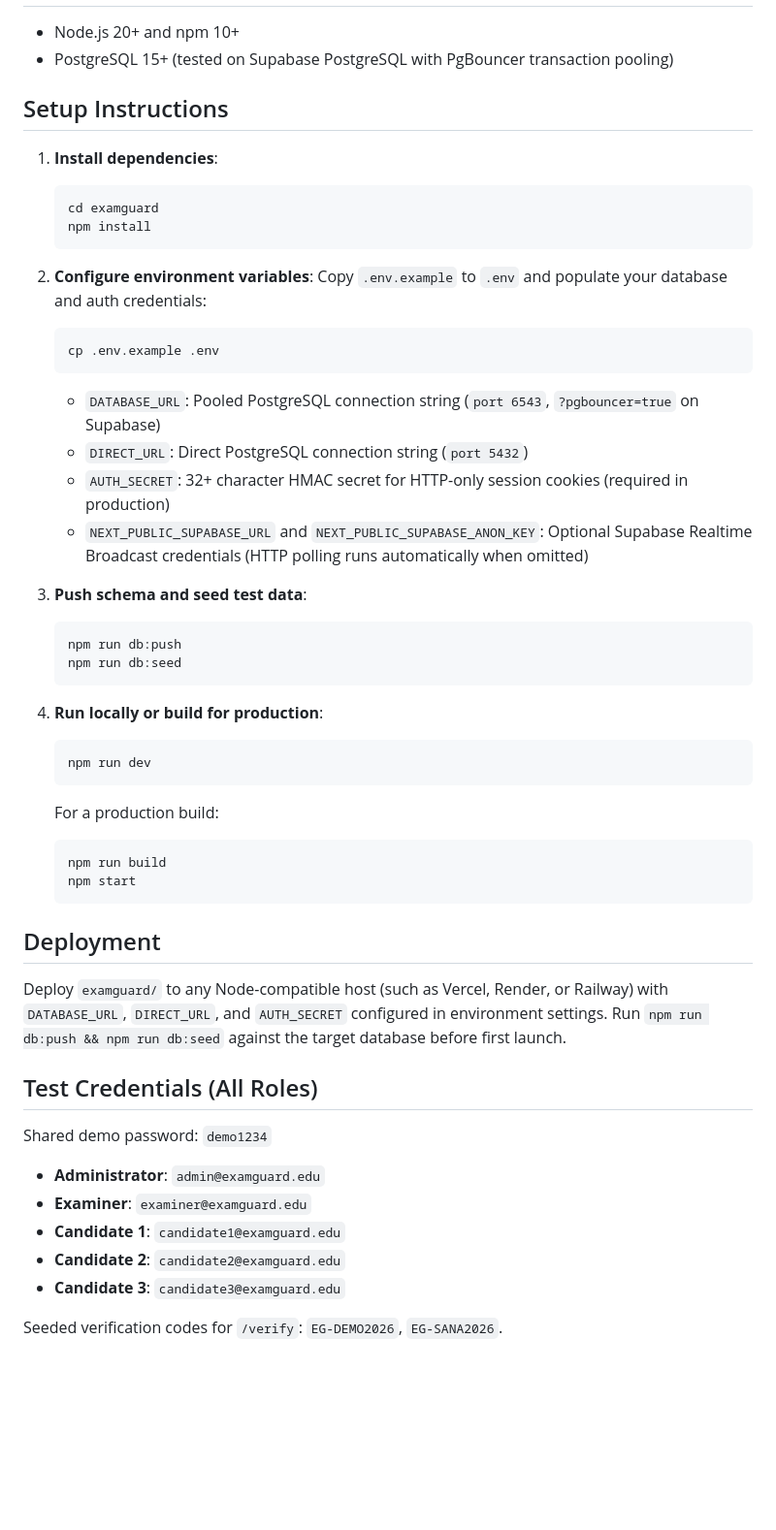
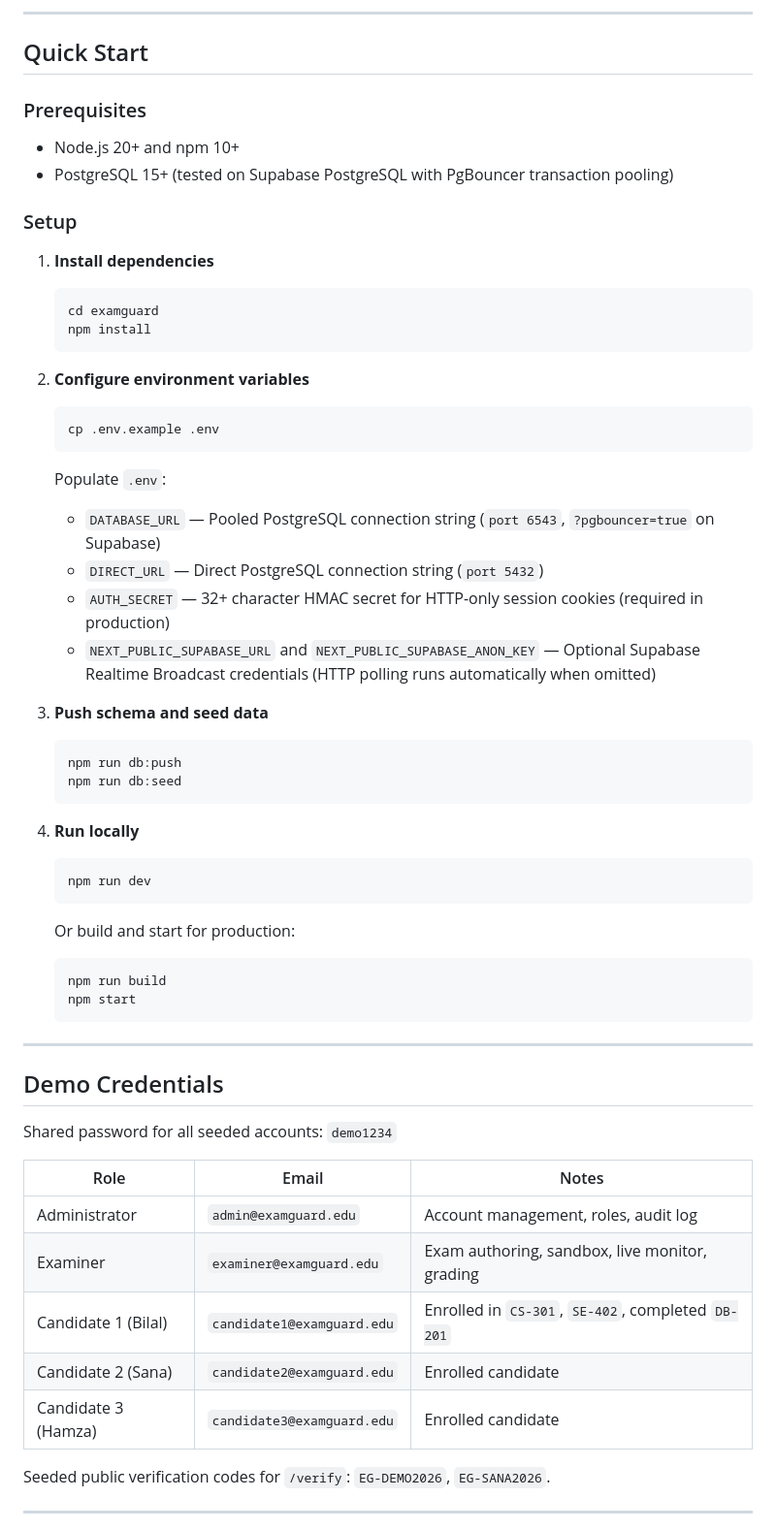
Before and after one commit to Abdullah-Zafarr/TechnoVerse-5.0-Web-a-Thon-, a Markdown page: README.md, the part around one of its changes. Shown at 97% size. Drawn GitHub-style; blank space fills up the shorter version.

````diff
--- a/README.md
+++ b/README.md
@@ -6,54 +124,61 @@ ExamGuard is a full-stack Next.js, Prisma, and PostgreSQL application for role-i
+---
+
+## Quick Start
+
+### Prerequisites
 
 - Node.js 20+ and npm 10+
 - PostgreSQL 15+ (tested on Supabase PostgreSQL with PgBouncer transaction pooling)
 
-## Setup Instructions
+### Setup
 
-1. **Install dependencies**:
+1. **Install dependencies**
    ```bash
    cd examguard
    npm install
    ```
 
-2. **Configure environment variables**:
-   Copy `.env.example` to `.env` and populate your database and auth credentials:
+2. **Configure environment variables**
    ```bash
    cp .env.example .env
    ```
-   - `DATABASE_URL`: Pooled PostgreSQL connection string (`port 6543`, `?pgbouncer=true` on Supabase)
-   - `DIRECT_URL`: Direct PostgreSQL connection string (`port 5432`)
-   - `AUTH_SECRET`: 32+ character HMAC secret for HTTP-only session cookies (required in production)
-   - `NEXT_PUBLIC_SUPABASE_URL` and `NEXT_PUBLIC_SUPABASE_ANON_KEY`: Optional Supabase Realtime Broadcast credentials (HTTP polling runs automatically when omitted)
+   Populate `.env`:
+   - `DATABASE_URL` — Pooled PostgreSQL connection string (`port 6543`, `?pgbouncer=true` on Supabase)
+   - `DIRECT_URL` — Direct PostgreSQL connection string (`port 5432`)
+   - `AUTH_SECRET` — 32+ character HMAC secret for HTTP-only session cookies (required in production)
+   - `NEXT_PUBLIC_SUPABASE_URL` and `NEXT_PUBLIC_SUPABASE_ANON_KEY` — Optional Supabase Realtime Broadcast credentials (HTTP polling runs automatically when omitted)
 
-3. **Push schema and seed test data**:
+3. **Push schema and seed data**
    ```bash
    npm run db:push
    npm run db:seed
    ```
 
-4. **Run locally or build for production**:
+4. **Run locally**
    ```bash
    npm run dev
    ```
-   For a production build:
+   Or build and start for production:
    ```bash
    npm run build
    npm start
    ```
 
-## Deployment
+---
 
-Deploy `examguard/` to any Node-compatible host (such as Vercel, Render, or Railway) with `DATABASE_URL`, `DIRECT_URL`, and `AUTH_SECRET` configured in environment settings. Run `npm run db:push && npm run db:seed` against the target database before first launch.
+## Demo Credentials
 
-## Test Credentials (All Roles)
+Shared password for all seeded accounts: `demo1234`
 
-Shared demo password: `demo1234`
+| Role | Email | Notes |
+| --- | --- | --- |
+| Administrator | `admin@examguard.edu` | Account management, roles, audit log |
+| Examiner | `examiner@examguard.edu` | Exam authoring, sandbox, live monitor, grading |
+| Candidate 1 (Bilal) | `candidate1@examguard.edu` | Enrolled in `CS-301`, `SE-402`, completed `DB-201` |
+| Candidate 2 (Sana) | `candidate2@examguard.edu` | Enrolled candidate |
+| Candidate 3 (Hamza) | `candidate3@examguard.edu` | Enrolled candidate |
 
-- **Administrator**: `admin@examguard.edu`
-- **Examiner**: `examiner@examguard.edu`
-- **Candidate 1**: `candidate1@examguard.edu`
-- **Candidate 2**: `candidate2@examguard.edu`
-- **Candidate 3**: `candidate3@examguard.edu`
+Seeded public verification codes for `/verify`: `EG-DEMO2026`, `EG-SANA2026`.
 
-Seeded verification codes for `/verify`: `EG-DEMO2026`, `EG-SANA2026`.
+---
 
````
Also changed, not shown: other parts of README.md (+124 -97 lines), docs/screenshots/portal-overview.png (added), 6 other files.
